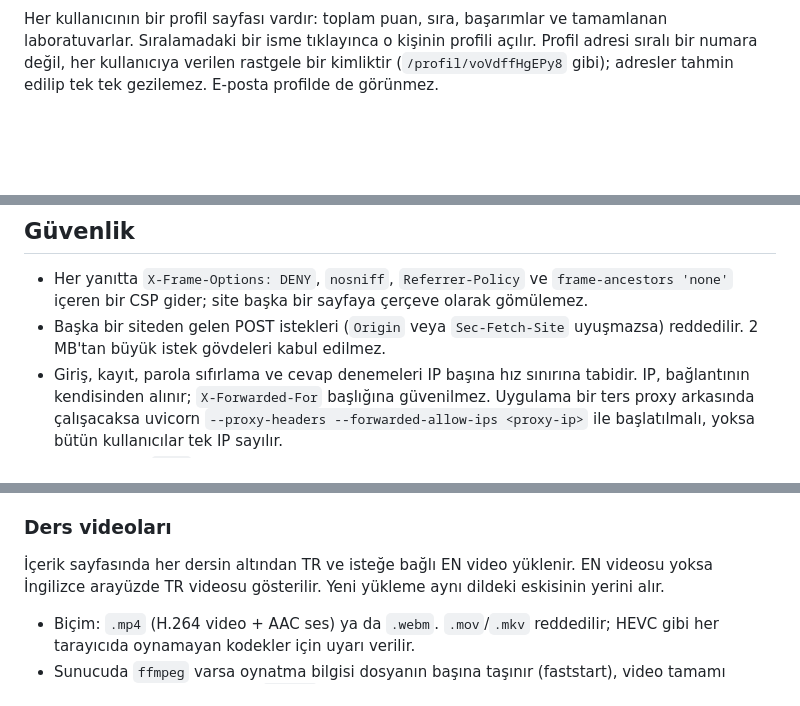
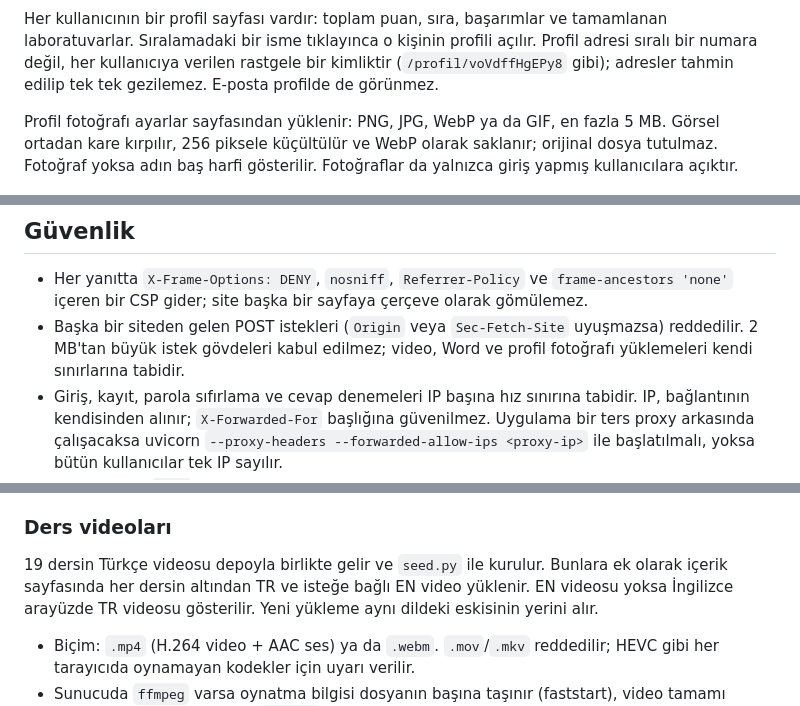
Before and after one commit to ilkerK01/yildiz-academy, a Markdown page: README.md, 3 parts joined by grey strips. Drawn GitHub-style; blank space fills up the shorter version.

```diff
--- a/README.md
+++ b/README.md
@@ -22,6 +25,11 @@ açılır. Profil adresi sıralı bir numara değil, her kullanıcıya verilen r
 bir kimliktir (`/profil/voVdffHgEPy8` gibi); adresler tahmin edilip tek tek
 gezilemez. E-posta profilde de görünmez.
 
+Profil fotoğrafı ayarlar sayfasından yüklenir: PNG, JPG, WebP ya da GIF, en
+fazla 5 MB. Görsel ortadan kare kırpılır, 256 piksele küçültülür ve WebP olarak
+saklanır; orijinal dosya tutulmaz. Fotoğraf yoksa adın baş harfi gösterilir.
+Fotoğraflar da yalnızca giriş yapmış kullanıcılara açıktır.
+
 ![Profil](ekran/profil.jpg)
 
 Arayüz Türkçe ve İngilizcedir. Dil sol menünün altından seçilir ve tarayıcıda
@@ -165,7 +181,8 @@ Giriş hatası hangi alanın yanlış olduğunu söylemez.
   `frame-ancestors 'none'` içeren bir CSP gider; site başka bir sayfaya
   çerçeve olarak gömülemez.
 - Başka bir siteden gelen POST istekleri (`Origin` veya `Sec-Fetch-Site`
-  uyuşmazsa) reddedilir. 2 MB'tan büyük istek gövdeleri kabul edilmez.
+  uyuşmazsa) reddedilir. 2 MB'tan büyük istek gövdeleri kabul edilmez;
+  video, Word ve profil fotoğrafı yüklemeleri kendi sınırlarına tabidir.
 - Giriş, kayıt, parola sıfırlama ve cevap denemeleri IP başına hız
   sınırına tabidir. IP, bağlantının kendisinden alınır; `X-Forwarded-For`
   başlığına güvenilmez. Uygulama bir ters proxy arkasında çalışacaksa
@@ -200,7 +217,9 @@ altına kaydedilir. Bilgiler belgenin özelliklerinden okunur
 
 ### Ders videoları
 
-İçerik sayfasında her dersin altından TR ve isteğe bağlı EN video yüklenir.
+19 dersin Türkçe videosu depoyla birlikte gelir ve `seed.py` ile kurulur.
+Bunlara ek olarak içerik sayfasında her dersin altından TR ve isteğe bağlı EN
+video yüklenir.
 EN videosu yoksa İngilizce arayüzde TR videosu gösterilir. Yeni yükleme aynı
 dildeki eskisinin yerini alır.
 
```
Also changed, not shown: other parts of README.md (+19 -8 lines).
